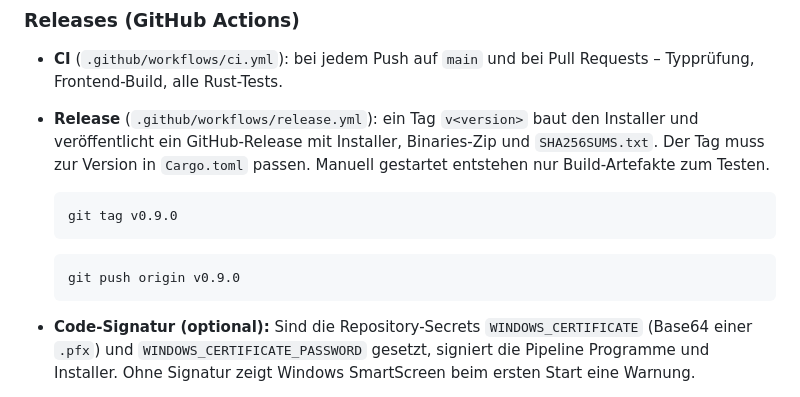
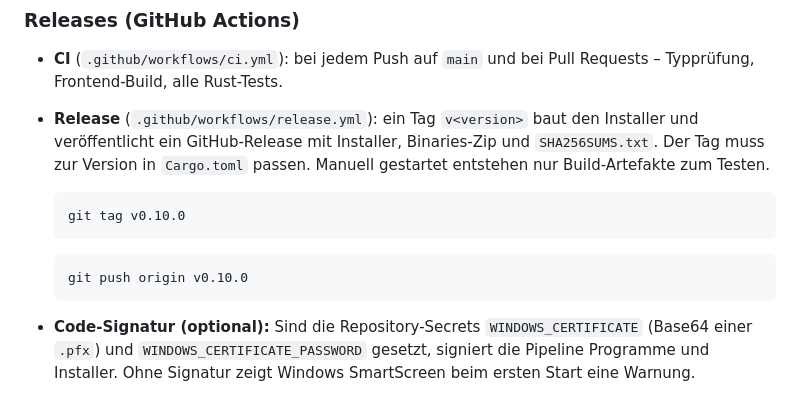
Before and after one commit to jasal82/briqwall, a Markdown page: README.de.md, the part around the change. Rendered like a GitHub page.

````diff
--- a/README.de.md
+++ b/README.de.md
@@ -183,11 +183,11 @@ Die Branding-Bilder des Installers erzeugt `design\make-installer-images.ps1`.
   passen. Manuell gestartet entstehen nur Build-Artefakte zum Testen.
 
   ```bash
-  git tag v0.9.0
+  git tag v0.10.0
   ```
 
   ```bash
-  git push origin v0.9.0
+  git push origin v0.10.0
   ```
 
 * **Code-Signatur (optional):** Sind die Repository-Secrets
````
Also changed, not shown: README.md (+2 -2 lines), docs/screenshots/activity.png, docs/screenshots/apps.png, docs/screenshots/overview-dark.png, docs/screenshots/overview.png, docs/screenshots/request-origin.png, docs/screenshots/requests.png, 6 other files.
